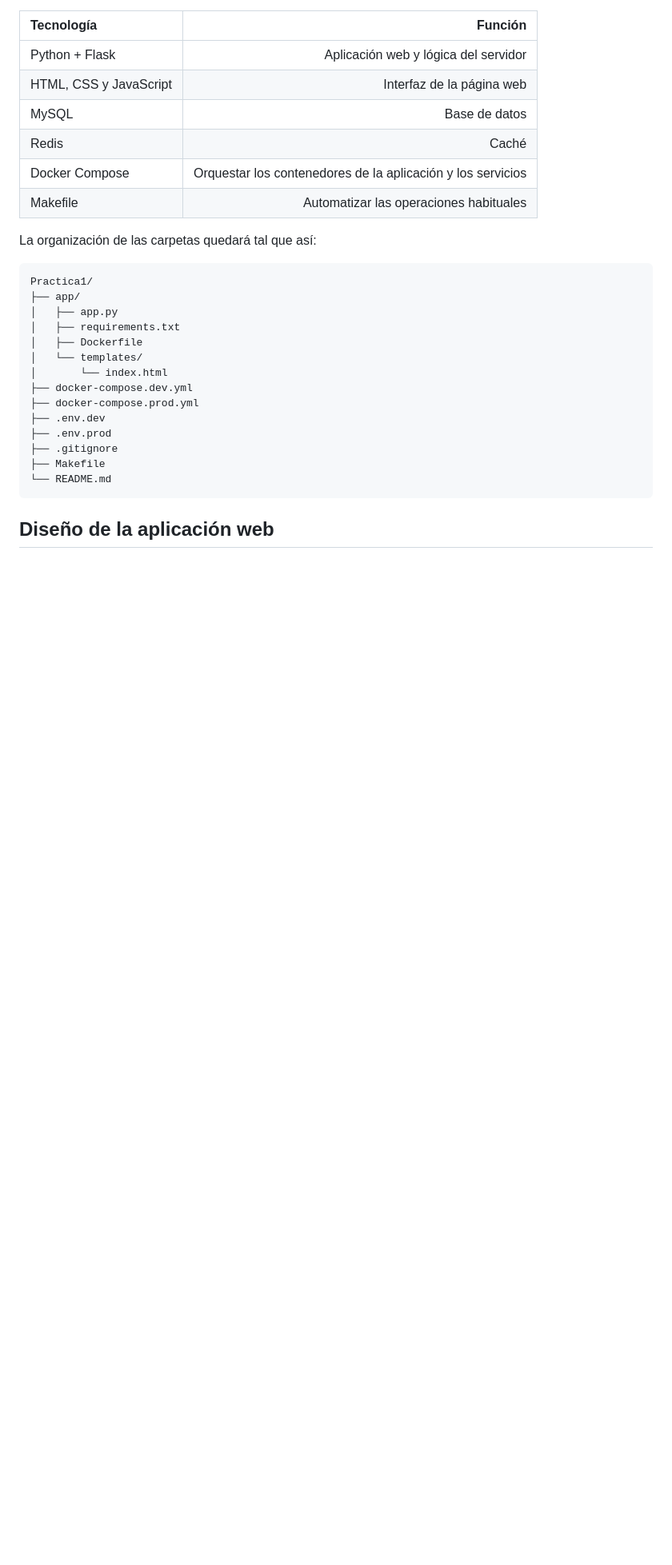
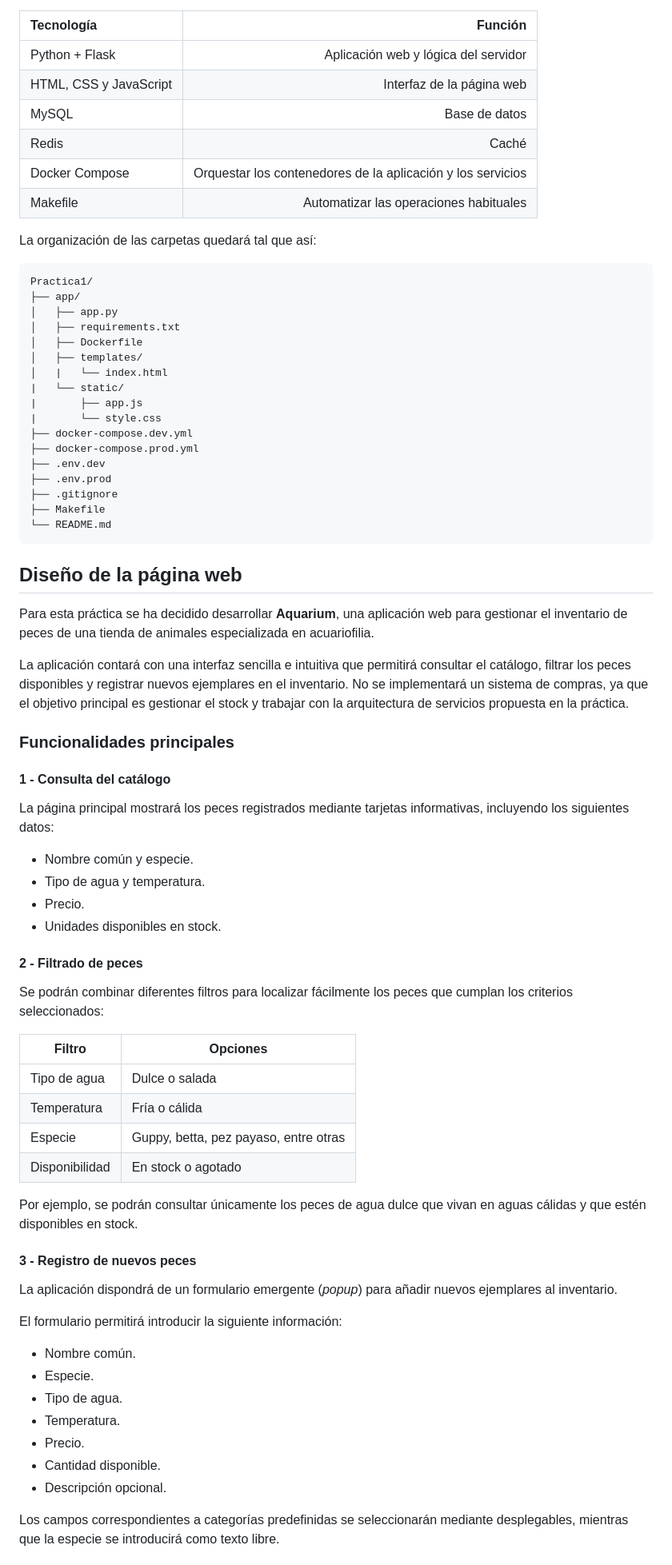
Before and after one commit to ignasipc/Redes-Avanzadas, a Markdown page: README.md, the part around one of its changes. Shown at 80% size. GitHub-like rendering; blank space fills up the shorter version.

````diff
--- a/README.md
+++ b/README.md
@@ -394,8 +396,11 @@ Practica1/
 │   ├── app.py
 │   ├── requirements.txt
 │   ├── Dockerfile
-│   └── templates/
-│       └── index.html
+│   ├── templates/
+│   |   └── index.html
+|   └── static/
+|       ├── app.js
+|       └── style.css
 ├── docker-compose.dev.yml
 ├── docker-compose.prod.yml
 ├── .env.dev
@@ -405,4 +410,49 @@ Practica1/
 └── README.md
 ```
 
-## Diseño de la aplicación web
+## Diseño de la página web
+
+Para esta práctica se ha decidido desarrollar **Aquarium**, una aplicación web para gestionar el inventario de peces de una tienda de animales especializada en acuariofilia.
+
+La aplicación contará con una interfaz sencilla e intuitiva que permitirá consultar el catálogo, filtrar los peces disponibles y registrar nuevos ejemplares en el inventario. No se implementará un sistema de compras, ya que el objetivo principal es gestionar el stock y trabajar con la arquitectura de servicios propuesta en la práctica.
+
+### Funcionalidades principales
+
+#### 1 - Consulta del catálogo
+
+La página principal mostrará los peces registrados mediante tarjetas informativas, incluyendo los siguientes datos:
+
+- Nombre común y especie.
+- Tipo de agua y temperatura.
+- Precio.
+- Unidades disponibles en stock.
+
+#### 2 - Filtrado de peces
+
+Se podrán combinar diferentes filtros para localizar fácilmente los peces que cumplan los criterios seleccionados:
+
+| Filtro | Opciones |
+|---|---|
+| Tipo de agua | Dulce o salada |
+| Temperatura | Fría o cálida |
+| Especie | Guppy, betta, pez payaso, entre otras |
+| Disponibilidad | En stock o agotado |
+
+Por ejemplo, se podrán consultar únicamente los peces de agua dulce que vivan en aguas cálidas y que estén disponibles en stock.
+
+#### 3 - Registro de nuevos peces
+
+La aplicación dispondrá de un formulario emergente (*popup*) para añadir nuevos ejemplares al inventario.
+
+El formulario permitirá introducir la siguiente información:
+
+- Nombre común.
+- Especie.
+- Tipo de agua.
+- Temperatura.
+- Precio.
+- Cantidad disponible.
+- Descripción opcional.
+
+Los campos correspondientes a categorías predefinidas se seleccionarán mediante desplegables, mientras que la especie se introducirá como texto libre.
+
````
Also changed, not shown: other parts of README.md (+39 -3 lines).
